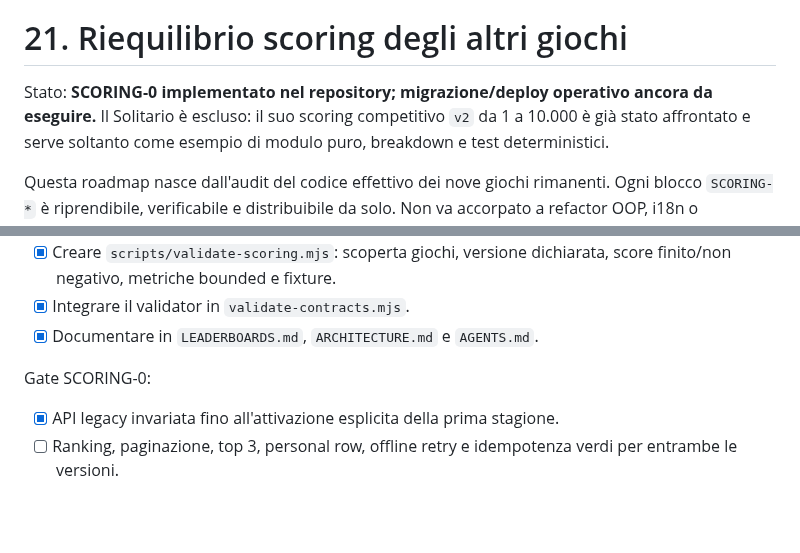
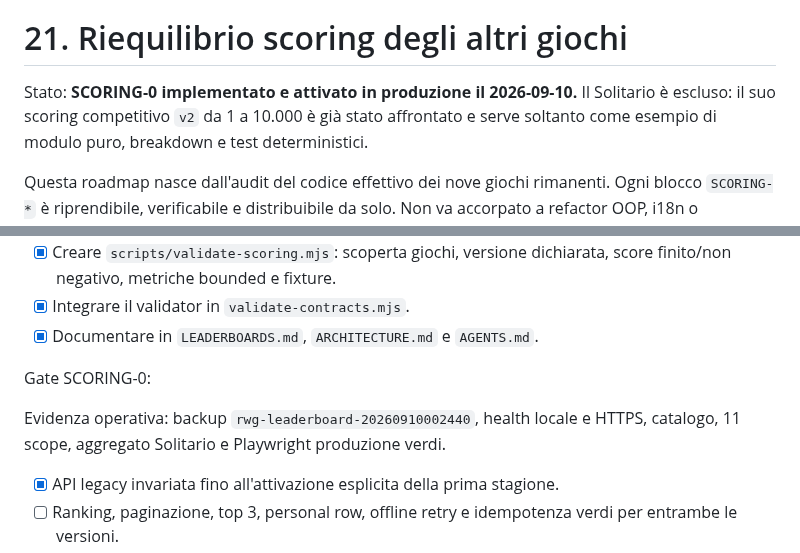
Before and after one commit to Frapo78/RetroWebGames, a Markdown page: TODO.md, 2 parts joined by grey strips. GitHub-like rendering; blank space fills up the shorter version.

Commit message:
docs(scoring): record SCORING-0 production rollout

```diff
--- a/TODO.md
+++ b/TODO.md
@@ -1399,8 +1399,8 @@ Automazione:
 
 # 21. Riequilibrio scoring degli altri giochi
 
-Stato: **SCORING-0 implementato nel repository; migrazione/deploy operativo
-ancora da eseguire.** Il Solitario è escluso: il suo scoring
+Stato: **SCORING-0 implementato e attivato in produzione il 2026-09-10.**
+Il Solitario è escluso: il suo scoring
 competitivo `v2` da 1 a 10.000 è già stato affrontato e serve soltanto come
 esempio di modulo puro, breakdown e test deterministici.
 
@@ -1553,6 +1553,9 @@ contengono dati sufficienti per ricalcolare i record.
 
 Gate SCORING-0:
 
+Evidenza operativa: backup `rwg-leaderboard-20260910002440`, health locale
+e HTTPS, catalogo, 11 scope, aggregato Solitario e Playwright produzione verdi.
+
 - [x] API legacy invariata fino all'attivazione esplicita della prima stagione.
 - [ ] Ranking, paginazione, top 3, personal row, offline retry e idempotenza
   verdi per entrambe le versioni.
```
